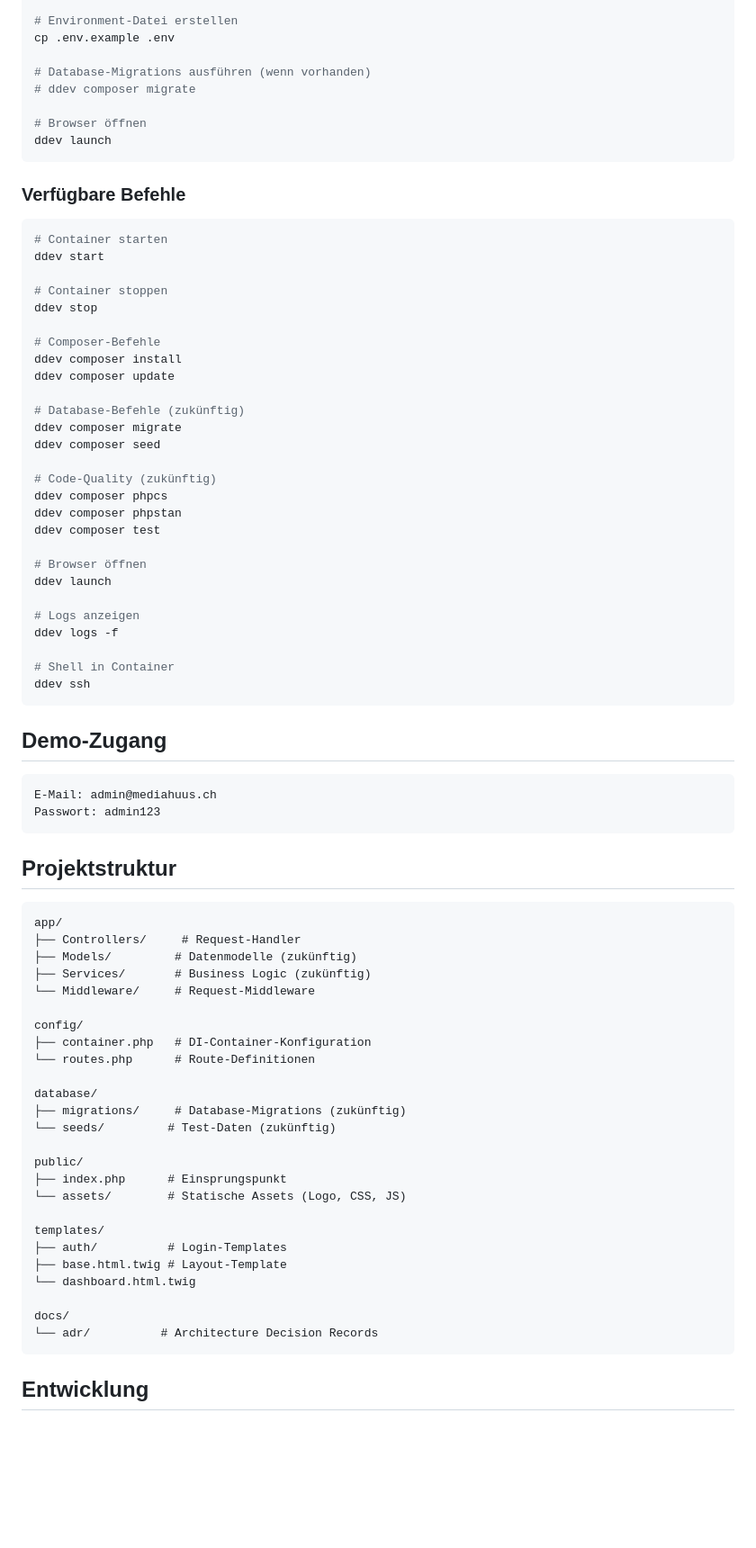
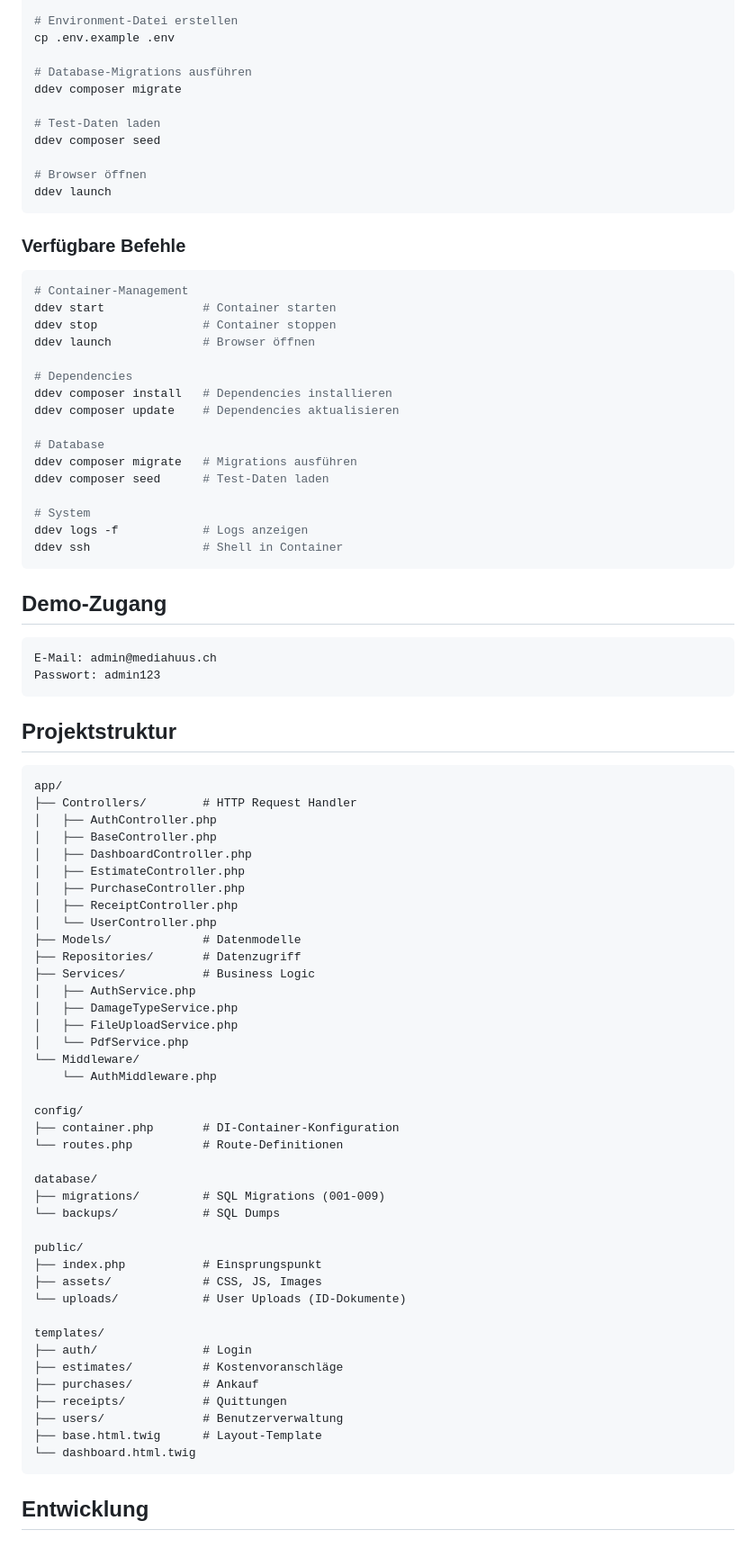
Before and after one commit to srueegger/crm.mediahuus.ch, a Markdown page: README.md, the part around one of its changes. Shown at 90% size. GitHub-like rendering; blank space fills up the shorter version.

````diff
--- a/README.md
+++ b/README.md
@@ -47,8 +47,11 @@ ddev composer install
 # Environment-Datei erstellen
 cp .env.example .env
 
-# Database-Migrations ausführen (wenn vorhanden)
-# ddev composer migrate
+# Database-Migrations ausführen
+ddev composer migrate
+
+# Test-Daten laden
+ddev composer seed
 
 # Browser öffnen
 ddev launch
@@ -57,33 +60,22 @@ ddev launch
 ### Verfügbare Befehle
 
 ```bash
-# Container starten
-ddev start
+# Container-Management
+ddev start              # Container starten
+ddev stop               # Container stoppen
+ddev launch             # Browser öffnen
 
-# Container stoppen
-ddev stop
+# Dependencies
+ddev composer install   # Dependencies installieren
+ddev composer update    # Dependencies aktualisieren
 
-# Composer-Befehle
-ddev composer install
-ddev composer update
+# Database
+ddev composer migrate   # Migrations ausführen
+ddev composer seed      # Test-Daten laden
 
-# Database-Befehle (zukünftig)
-ddev composer migrate
-ddev composer seed
-
-# Code-Quality (zukünftig)
-ddev composer phpcs
-ddev composer phpstan
-ddev composer test
-
-# Browser öffnen
-ddev launch
-
-# Logs anzeigen
-ddev logs -f
-
-# Shell in Container
-ddev ssh
+# System
+ddev logs -f            # Logs anzeigen
+ddev ssh                # Shell in Container
 ```
 
 ## Demo-Zugang
@@ -97,30 +89,45 @@ Passwort: admin123
 
 ```
 app/
-├── Controllers/     # Request-Handler
-├── Models/         # Datenmodelle (zukünftig)
-├── Services/       # Business Logic (zukünftig)
-└── Middleware/     # Request-Middleware
+├── Controllers/        # HTTP Request Handler
+│   ├── AuthController.php
+│   ├── BaseController.php
+│   ├── DashboardController.php
+│   ├── EstimateController.php
+│   ├── PurchaseController.php
+│   ├── ReceiptController.php
+│   └── UserController.php
+├── Models/             # Datenmodelle
+├── Repositories/       # Datenzugriff
+├── Services/           # Business Logic
+│   ├── AuthService.php
+│   ├── DamageTypeService.php
+│   ├── FileUploadService.php
+│   └── PdfService.php
+└── Middleware/
+    └── AuthMiddleware.php
 
 config/
-├── container.php   # DI-Container-Konfiguration
-└── routes.php      # Route-Definitionen
+├── container.php       # DI-Container-Konfiguration
+└── routes.php          # Route-Definitionen
 
 database/
-├── migrations/     # Database-Migrations (zukünftig)
-└── seeds/         # Test-Daten (zukünftig)
+├── migrations/         # SQL Migrations (001-009)
+└── backups/            # SQL Dumps
 
 public/
-├── index.php      # Einsprungspunkt
-└── assets/        # Statische Assets (Logo, CSS, JS)
+├── index.php           # Einsprungspunkt
+├── assets/             # CSS, JS, Images
+└── uploads/            # User Uploads (ID-Dokumente)
 
 templates/
-├── auth/          # Login-Templates
-├── base.html.twig # Layout-Template
+├── auth/               # Login
+├── estimates/          # Kostenvoranschläge
+├── purchases/          # Ankauf
+├── receipts/           # Quittungen
+├── users/              # Benutzerverwaltung
+├── base.html.twig      # Layout-Template
 └── dashboard.html.twig
-
-docs/
-└── adr/          # Architecture Decision Records
 ```
 
 ## Entwicklung
````
Also changed, not shown: other parts of README.md (+11 -37 lines), CLAUDE.md (+109 -39 lines).
